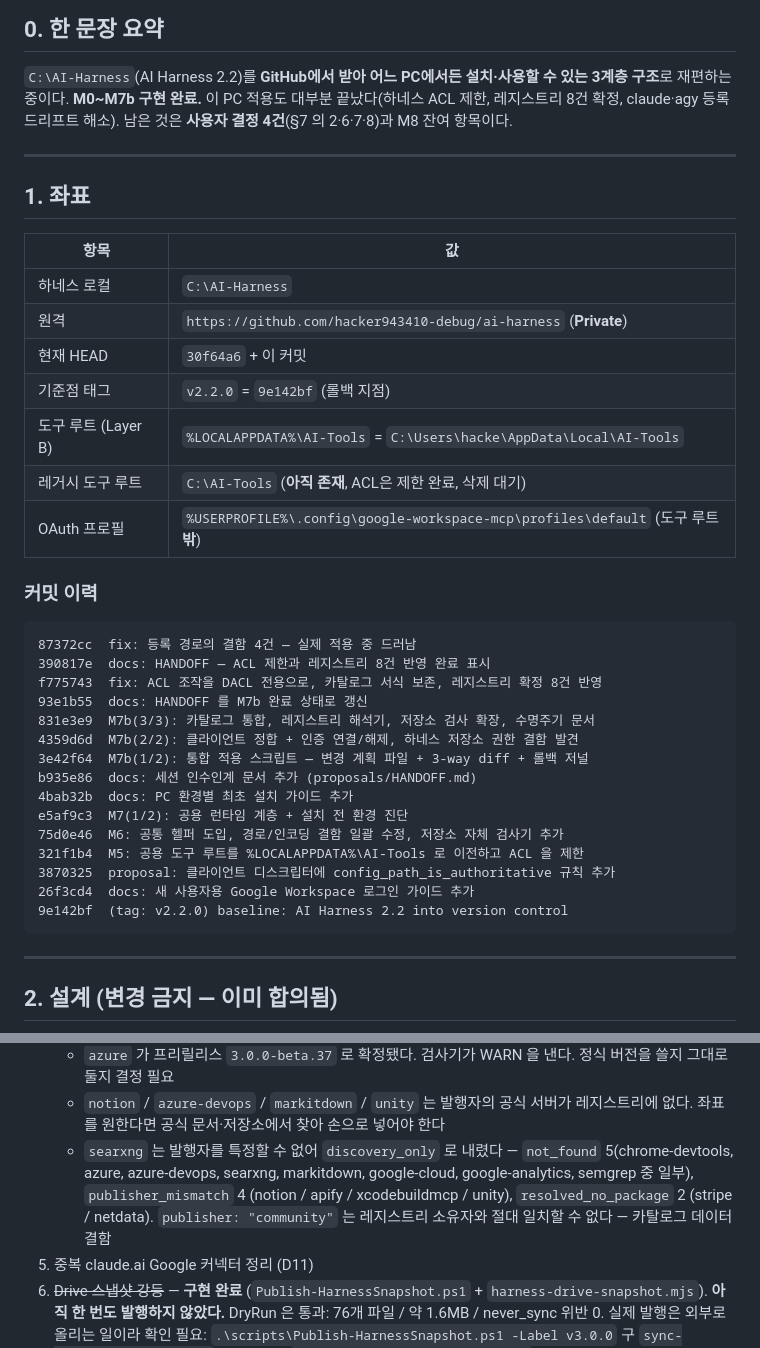
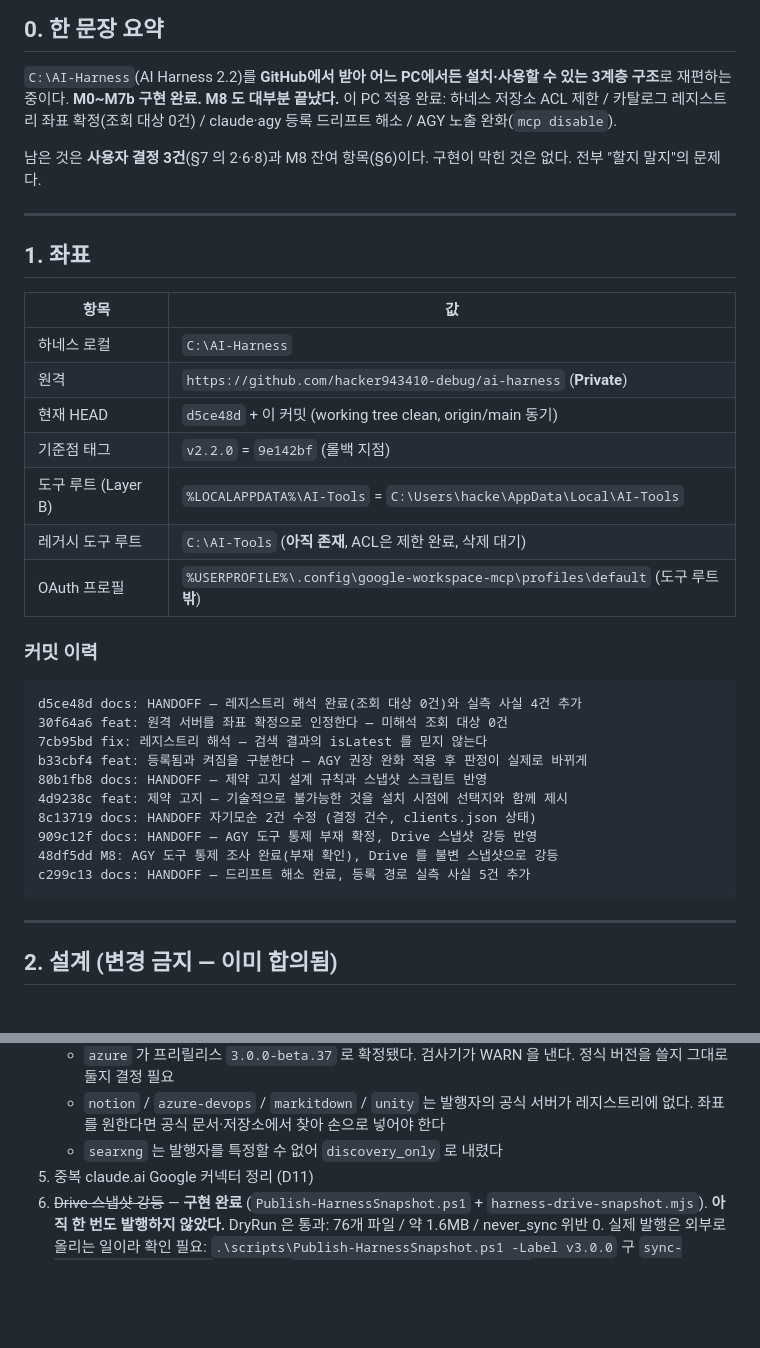
Before and after one commit to hacker943410-debug/ai-harness, a Markdown page: proposals/HANDOFF.md, 2 parts joined by grey strips. GitHub-like rendering; blank space fills up the shorter version.

Commit message:
docs: HANDOFF 를 세션 종료 상태로 정리
- 이전 편집에서 남은 고아 문단 제거. 미해석 11건 목록이 "해석 완료" 항목 뒤에
  그대로 붙어 있어, 읽는 사람이 아직 미해석이라고 오해할 수 있었다
- 0. 한 문장 요약을 실제와 맞춤: 사용자 결정 4건 -> 3건 (AGY 결정이 끝났다)
- 커밋 이력 블록을 실제 최신 10건으로 교체
- 9.1 "다음에 바로 할 수 있는 일" 신설
  8개 항목을 명령·성격과 함께 표로 정리했다. 구현이 막힌 것은 없고
  전부 "할지 말지"의 문제라는 점을 명시했다.
  아직 claude·agy 재시작이 안 됐다는 것과, 다음 작업에 바로 걸리는
  실측 사실 3건(등록 실패 시 복원 / 2>&1 + Stop / BOM)을 함께 적었다.

````diff
--- a/proposals/HANDOFF.md
+++ b/proposals/HANDOFF.md
@@ -9,8 +9,12 @@
 ## 0. 한 문장 요약
 
 `C:\AI-Harness`(AI Harness 2.2)를 **GitHub에서 받아 어느 PC에서든 설치·사용할 수 있는 3계층 구조**로 재편하는 중이다.
-**M0~M7b 구현 완료.** 이 PC 적용도 대부분 끝났다(하네스 ACL 제한, 레지스트리 8건 확정,
-claude·agy 등록 드리프트 해소). 남은 것은 **사용자 결정 4건**(§7 의 2·6·7·8)과 M8 잔여 항목이다.
+**M0~M7b 구현 완료. M8 도 대부분 끝났다.**
+이 PC 적용 완료: 하네스 저장소 ACL 제한 / 카탈로그 레지스트리 좌표 확정(조회 대상 0건) /
+claude·agy 등록 드리프트 해소 / AGY 노출 완화(`mcp disable`).
+
+남은 것은 **사용자 결정 3건**(§7 의 2·6·8)과 M8 잔여 항목(§6)이다.
+구현이 막힌 것은 없다. 전부 "할지 말지"의 문제다.
 
 ---
 
@@ -20,7 +24,7 @@ claude·agy 등록 드리프트 해소). 남은 것은 **사용자 결정 4건**
 |---|---|
 | 하네스 로컬 | `C:\AI-Harness` |
 | 원격 | `https://github.com/hacker943410-debug/ai-harness` (**Private**) |
-| 현재 HEAD | `30f64a6` + 이 커밋 |
+| 현재 HEAD | `d5ce48d` + 이 커밋 (working tree clean, origin/main 동기) |
 | 기준점 태그 | `v2.2.0` = `9e142bf` (롤백 지점) |
 | 도구 루트 (Layer B) | `%LOCALAPPDATA%\AI-Tools` = `C:\Users\hacke\AppData\Local\AI-Tools` |
 | 레거시 도구 루트 | `C:\AI-Tools` (**아직 존재**, ACL은 제한 완료, 삭제 대기) |
@@ -29,21 +33,16 @@ claude·agy 등록 드리프트 해소). 남은 것은 **사용자 결정 4건**
 ### 커밋 이력
 
 ```
-87372cc  fix: 등록 경로의 결함 4건 — 실제 적용 중 드러남
-390817e  docs: HANDOFF — ACL 제한과 레지스트리 8건 반영 완료 표시
-f775743  fix: ACL 조작을 DACL 전용으로, 카탈로그 서식 보존, 레지스트리 확정 8건 반영
-93e1b55  docs: HANDOFF 를 M7b 완료 상태로 갱신
-831e3e9  M7b(3/3): 카탈로그 통합, 레지스트리 해석기, 저장소 검사 확장, 수명주기 문서
-4359d6d  M7b(2/2): 클라이언트 정합 + 인증 연결/해제, 하네스 저장소 권한 결함 발견
-3e42f64  M7b(1/2): 통합 적용 스크립트 — 변경 계획 파일 + 3-way diff + 롤백 저널
-b935e86  docs: 세션 인수인계 문서 추가 (proposals/HANDOFF.md)
-4bab32b  docs: PC 환경별 최초 설치 가이드 추가
-e5af9c3  M7(1/2): 공용 런타임 계층 + 설치 전 환경 진단
-75d0e46  M6: 공통 헬퍼 도입, 경로/인코딩 결함 일괄 수정, 저장소 자체 검사기 추가
-321f1b4  M5: 공용 도구 루트를 %LOCALAPPDATA%\AI-Tools 로 이전하고 ACL 을 제한
-3870325  proposal: 클라이언트 디스크립터에 config_path_is_authoritative 규칙 추가
-26f3cd4  docs: 새 사용자용 Google Workspace 로그인 가이드 추가
-9e142bf  (tag: v2.2.0) baseline: AI Harness 2.2 into version control
+d5ce48d docs: HANDOFF — 레지스트리 해석 완료(조회 대상 0건)와 실측 사실 4건 추가
+30f64a6 feat: 원격 서버를 좌표 확정으로 인정한다 — 미해석 조회 대상 0건
+7cb95bd fix: 레지스트리 해석 — 검색 결과의 isLatest 를 믿지 않는다
+b33cbf4 feat: 등록됨과 켜짐을 구분한다 — AGY 권장 완화 적용 후 판정이 실제로 바뀌게
+80b1fb8 docs: HANDOFF — 제약 고지 설계 규칙과 스냅샷 스크립트 반영
+4d9238c feat: 제약 고지 — 기술적으로 불가능한 것을 설치 시점에 선택지와 함께 제시
+8c13719 docs: HANDOFF 자기모순 2건 수정 (결정 건수, clients.json 상태)
+909c12f docs: HANDOFF — AGY 도구 통제 부재 확정, Drive 스냅샷 강등 반영
+48df5dd M8: AGY 도구 통제 조사 완료(부재 확인), Drive 를 불변 스냅샷으로 강등
+c299c13 docs: HANDOFF — 드리프트 해소 완료, 등록 경로 실측 사실 5건 추가
 ```
 
 ---
@@ -245,10 +244,6 @@ M5 에서 도구 루트 양쪽은 잠갔지만 정작 실행되는 `.ps1` 과
    - `notion` / `azure-devops` / `markitdown` / `unity` 는 발행자의 공식 서버가
      레지스트리에 없다. 좌표를 원한다면 공식 문서·저장소에서 찾아 손으로 넣어야 한다
    - `searxng` 는 발행자를 특정할 수 없어 `discovery_only` 로 내렸다
- — `not_found` 5(chrome-devtools, azure, azure-devops, searxng,
-   markitdown, google-cloud, google-analytics, semgrep 중 일부), `publisher_mismatch` 4
-   (notion / apify / xcodebuildmcp / unity), `resolved_no_package` 2 (stripe / netdata).
-   `publisher: "community"` 는 레지스트리 소유자와 절대 일치할 수 없다 — 카탈로그 데이터 결함
 5. 중복 claude.ai Google 커넥터 정리 (D11)
 6. ~~Drive 스냅샷 강등~~ — **구현 완료** (`Publish-HarnessSnapshot.ps1` + `harness-drive-snapshot.mjs`).
    **아직 한 번도 발행하지 않았다.** DryRun 은 통과: 76개 파일 / 약 1.6MB / never_sync 위반 0.
````
Also changed, not shown: other parts of proposals/HANDOFF.md (+32 -1 lines).
